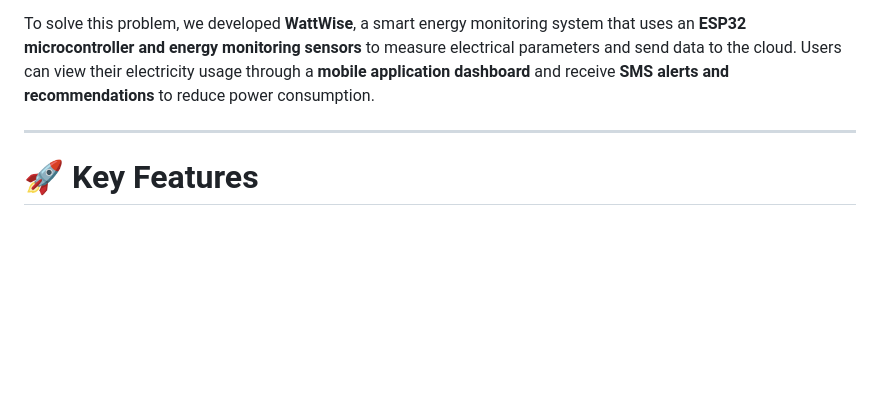
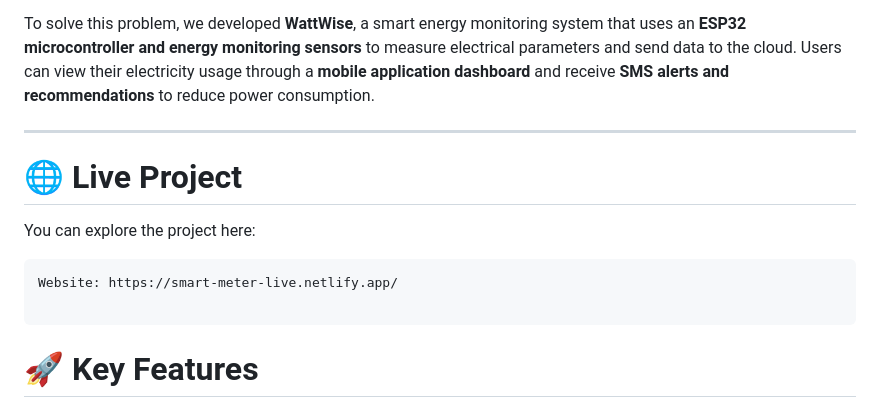
Before and after one commit to VirajShinde9195/smart-meter-live, a Markdown page: README.md, the part around the change. Rendered like a GitHub page; blank space fills up the shorter version.

````diff
--- a/README.md
+++ b/README.md
@@ -9,6 +9,14 @@ Traditional electricity meters provide readings only once a month, which makes i
 To solve this problem, we developed **WattWise**, a smart energy monitoring system that uses an **ESP32 microcontroller and energy monitoring sensors** to measure electrical parameters and send data to the cloud. Users can view their electricity usage through a **mobile application dashboard** and receive **SMS alerts and recommendations** to reduce power consumption.
 
 ---
+# 🌐 Live Project
+
+You can explore the project here:
+
+```
+Website: https://smart-meter-live.netlify.app/
+
+```
 
 # 🚀 Key Features
 
````
